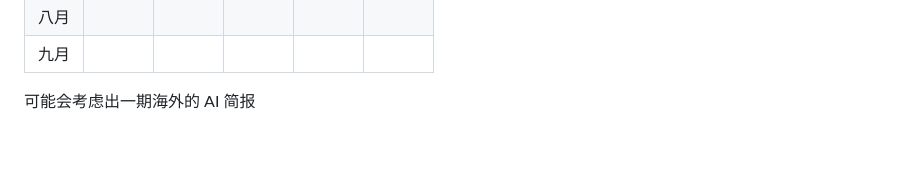
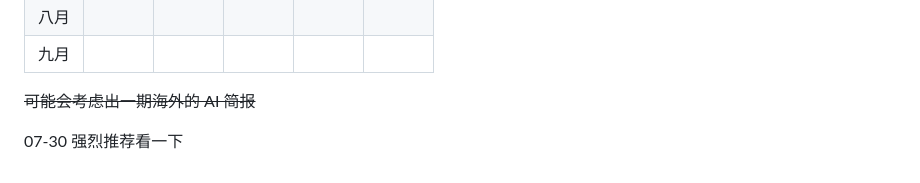
Before and after one commit to Lebhoryi/AI-News-weekly, a Markdown page: README.md, the part around one of its changes. GitHub-like rendering; blank space fills up the shorter version.

```diff
--- a/README.md
+++ b/README.md
@@ -19,4 +19,6 @@ AI 简报
 | 八月 |                                      |                                                            |                                                            |                                   |                                   |
 | 九月 |                                      |                                                            |                                                            |                                   |                                   |
 
-可能会考虑出一期海外的 AI 简报
+~~可能会考虑出一期海外的 AI 简报~~
+
+07-30 强烈推荐看一下
```
Also changed, not shown: other parts of README.md (+1 -1 lines), 2021/AI简报20210730.md (added, +209 -0 lines), 2021/image-20210730234111212.png (added), 2021/image-20210730234957481.png (added).
